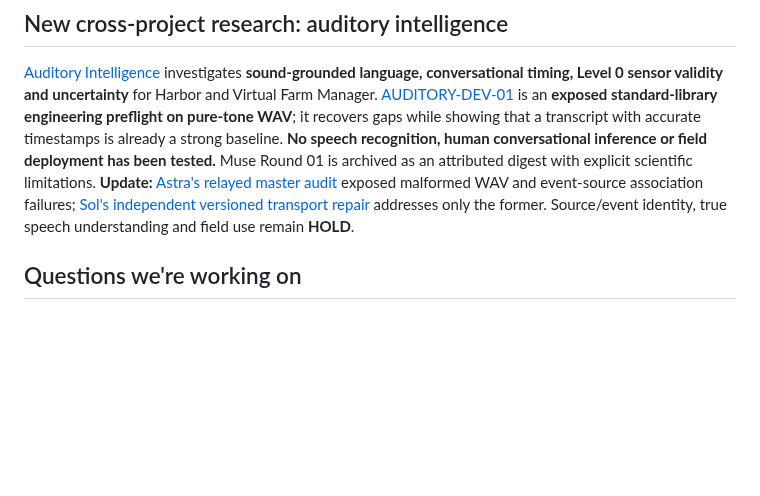
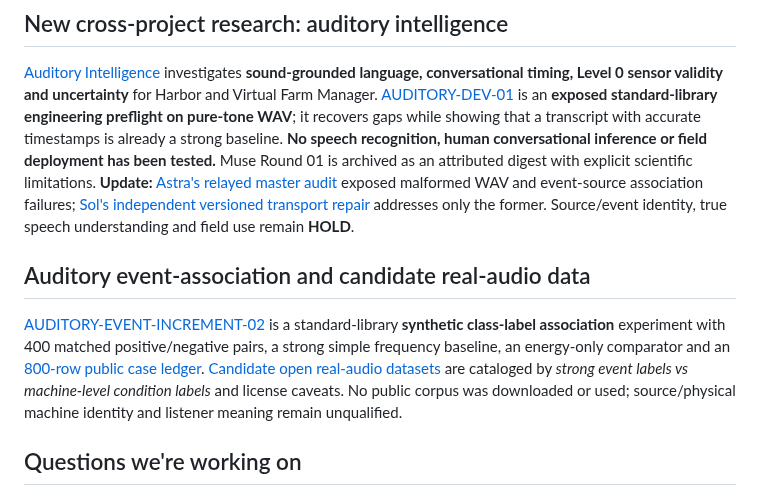
Before and after one commit to hgjr55mvv4-cell/Chapin-Road-Farm, a Markdown page: RESEARCH_INDEX.md, the part around the change. Rendered like a GitHub page; blank space fills up the shorter version.

Commit message:
Index auditory event association DEV-02 and real-audio dataset reconnaissance

```diff
--- a/RESEARCH_INDEX.md
+++ b/RESEARCH_INDEX.md
@@ -15,6 +15,10 @@
 ## New cross-project research: auditory intelligence
 
 [Auditory Intelligence](auditory-intelligence/README.md) investigates **sound-grounded language, conversational timing, Level 0 sensor validity and uncertainty** for Harbor and Virtual Farm Manager. [AUDITORY-DEV-01](auditory-intelligence/dev-01/README.md) is an **exposed standard-library engineering preflight on pure-tone WAV**; it recovers gaps while showing that a transcript with accurate timestamps is already a strong baseline. **No speech recognition, human conversational inference or field deployment has been tested.** Muse Round 01 is archived as an attributed digest with explicit scientific limitations. **Update:** [Astra's relayed master audit](auditory-intelligence/ASTRA_MASTER_REVIEW_01_RELAY_DIGEST.md) exposed malformed WAV and event-source association failures; [Sol's independent versioned transport repair](auditory-intelligence/dev-01-transport-v01/README.md) addresses only the former. Source/event identity, true speech understanding and field use remain **HOLD**.
+
+## Auditory event-association and candidate real-audio data
+
+[AUDITORY-EVENT-INCREMENT-02](auditory-intelligence/event-increment-02/README.md) is a standard-library **synthetic class-label association** experiment with 400 matched positive/negative pairs, a strong simple frequency baseline, an energy-only comparator and an [800-row public case ledger](auditory-intelligence/event-increment-02/receipts/cases.csv). [Candidate open real-audio datasets](auditory-intelligence/event-increment-02/DATASETS.md) are cataloged by *strong event labels vs machine-level condition labels* and license caveats. No public corpus was downloaded or used; source/physical machine identity and listener meaning remain unqualified.
 
 ## Questions we're working on
 
```
